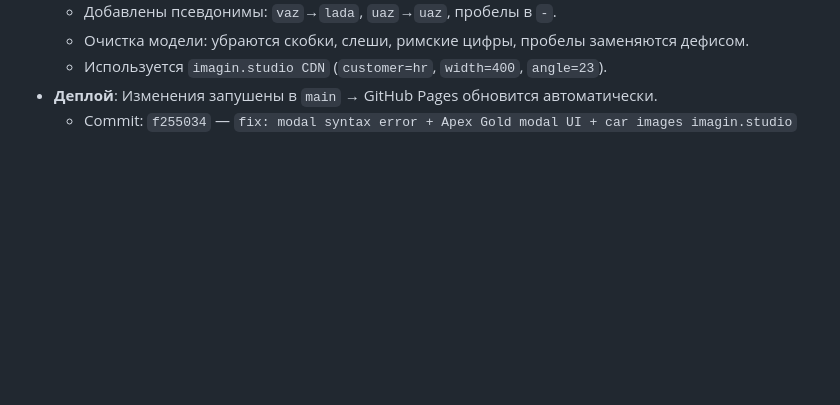
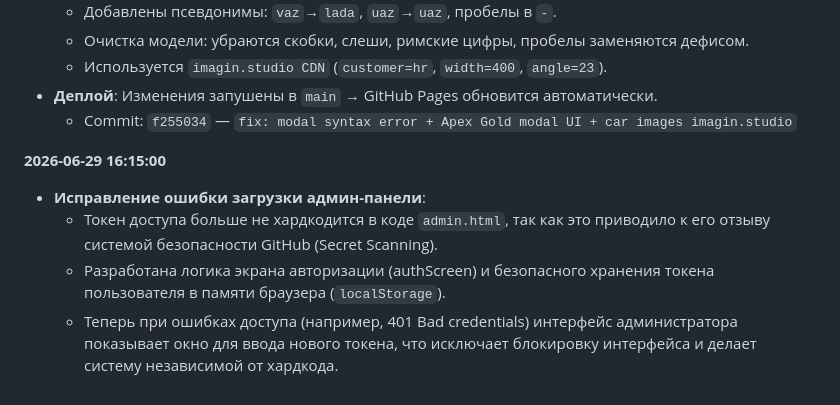
Before and after one commit to taqtunshop-tech/westar, a Markdown page: PROJECT_HISTORY.md, the part around the change. Rendered like a GitHub page; blank space fills up the shorter version.

Commit message:
docs: update project history with token fix

```diff
--- a/PROJECT_HISTORY.md
+++ b/PROJECT_HISTORY.md
@@ -140,3 +140,9 @@
   - Используется `imagin.studio CDN` (`customer=hr`, `width=400`, `angle=23`).
 - **Деплой**: Изменения запушены в `main` → GitHub Pages обновится автоматически.
   - Commit: `f255034` — `fix: modal syntax error + Apex Gold modal UI + car images imagin.studio`
+
+**2026-06-29 16:15:00**
+- **Исправление ошибки загрузки админ-панели**:
+  - Токен доступа больше не хардкодится в коде `admin.html`, так как это приводило к его отзыву системой безопасности GitHub (Secret Scanning).
+  - Разработана логика экрана авторизации (authScreen) и безопасного хранения токена пользователя в памяти браузера (`localStorage`).
+  - Теперь при ошибках доступа (например, 401 Bad credentials) интерфейс администратора показывает окно для ввода нового токена, что исключает блокировку интерфейса и делает систему независимой от хардкода.
```
